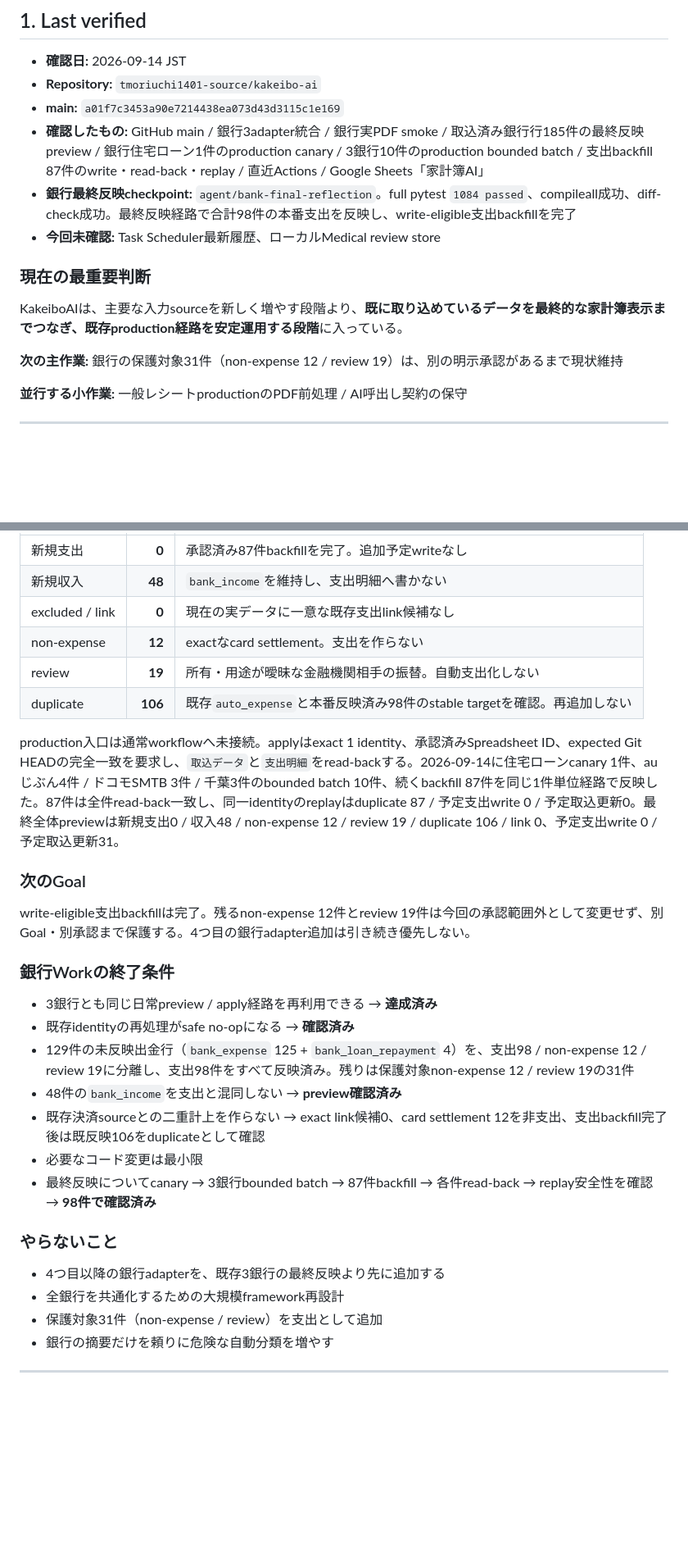
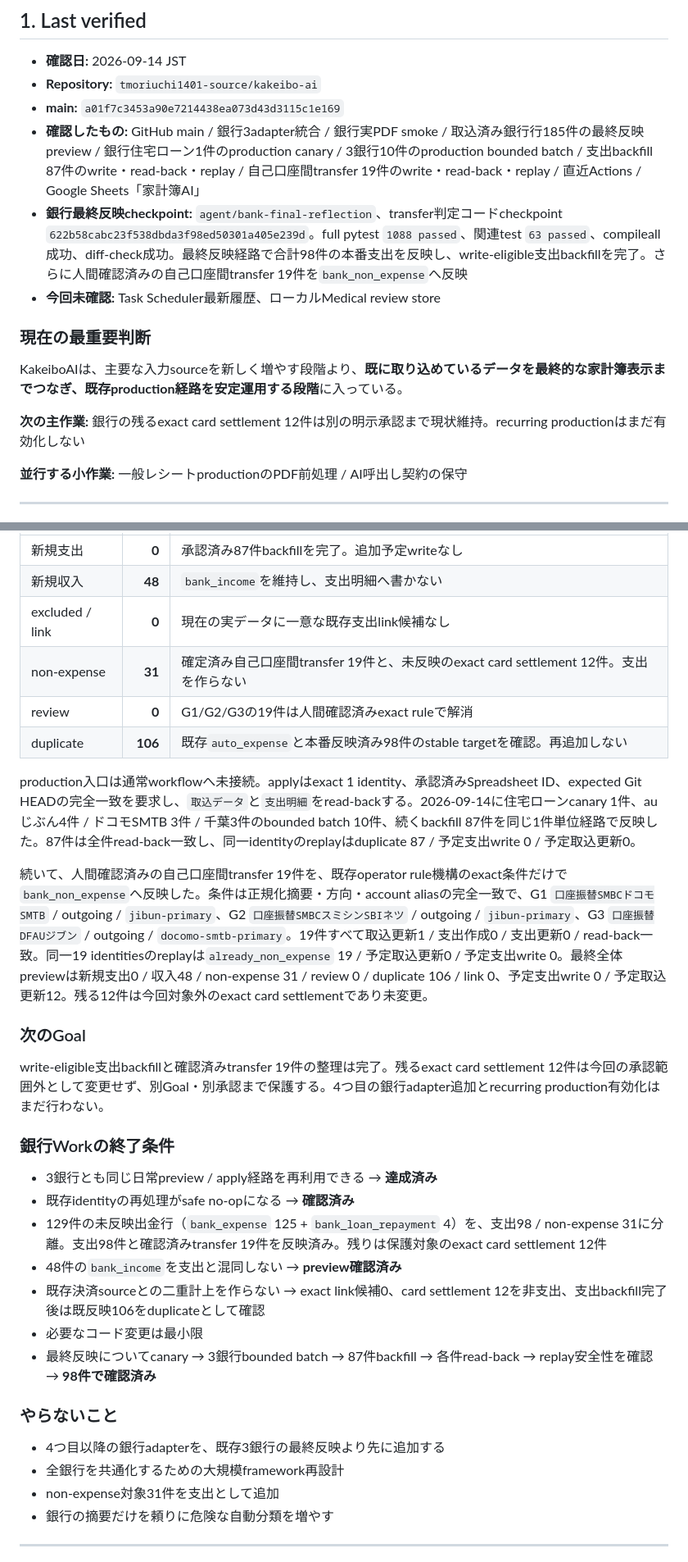
Before and after one commit to tmoriuchi1401-source/kakeibo-ai, a Markdown page: PROJECT_STATUS.md, 2 parts joined by grey strips. Shown at 82% size. GitHub-like rendering; blank space fills up the shorter version.

Commit message:
Record confirmed bank transfer finalization

```diff
--- a/PROJECT_STATUS.md
+++ b/PROJECT_STATUS.md
@@ -25,15 +25,15 @@
 - **確認日:** 2026-09-14 JST
 - **Repository:** `tmoriuchi1401-source/kakeibo-ai`
 - **main:** `a01f7c3453a90e7214438ea073d43d3115c1e169`
-- **確認したもの:** GitHub main / 銀行3adapter統合 / 銀行実PDF smoke / 取込済み銀行行185件の最終反映preview / 銀行住宅ローン1件のproduction canary / 3銀行10件のproduction bounded batch / 支出backfill 87件のwrite・read-back・replay / 直近Actions / Google Sheets「家計簿AI」
-- **銀行最終反映checkpoint:** `agent/bank-final-reflection`。full pytest `1084 passed`、compileall成功、diff-check成功。最終反映経路で合計98件の本番支出を反映し、write-eligible支出backfillを完了
+- **確認したもの:** GitHub main / 銀行3adapter統合 / 銀行実PDF smoke / 取込済み銀行行185件の最終反映preview / 銀行住宅ローン1件のproduction canary / 3銀行10件のproduction bounded batch / 支出backfill 87件のwrite・read-back・replay / 自己口座間transfer 19件のwrite・read-back・replay / 直近Actions / Google Sheets「家計簿AI」
+- **銀行最終反映checkpoint:** `agent/bank-final-reflection`、transfer判定コードcheckpoint `622b58cabc23f538dbda3f98ed50301a405e239d`。full pytest `1088 passed`、関連test `63 passed`、compileall成功、diff-check成功。最終反映経路で合計98件の本番支出を反映し、write-eligible支出backfillを完了。さらに人間確認済みの自己口座間transfer 19件を`bank_non_expense`へ反映
 - **今回未確認:** Task Scheduler最新履歴、ローカルMedical review store
 
 ### 現在の最重要判断
 
 KakeiboAIは、主要な入力sourceを新しく増やす段階より、**既に取り込めているデータを最終的な家計簿表示までつなぎ、既存production経路を安定運用する段階**に入っている。
 
-**次の主作業:** 銀行の保護対象31件（non-expense 12 / review 19）は、別の明示承認があるまで現状維持
+**次の主作業:** 銀行の残るexact card settlement 12件は別の明示承認まで現状維持。recurring productionはまだ有効化しない
 
 **並行する小作業:** 一般レシートproductionのPDF前処理 / AI呼出し契約の保守
 
@@ -101,21 +102,23 @@ Sheets read-only再確認では、既取込identityはduplicateとして吸収
 | 新規支出 | **0** | 承認済み87件backfillを完了。追加予定writeなし |
 | 新規収入 | **48** | `bank_income`を維持し、支出明細へ書かない |
 | excluded / link | **0** | 現在の実データに一意な既存支出link候補なし |
-| non-expense | **12** | exactなcard settlement。支出を作らない |
-| review | **19** | 所有・用途が曖昧な金融機関相手の振替。自動支出化しない |
+| non-expense | **31** | 確定済み自己口座間transfer 19件と、未反映のexact card settlement 12件。支出を作らない |
+| review | **0** | G1/G2/G3の19件は人間確認済みexact ruleで解消 |
 | duplicate | **106** | 既存`auto_expense`と本番反映済み98件のstable targetを確認。再追加しない |
 
-production入口は通常workflowへ未接続。applyはexact 1 identity、承認済みSpreadsheet ID、expected Git HEADの完全一致を要求し、`取込データ`と`支出明細`をread-backする。2026-09-14に住宅ローンcanary 1件、auじぶん4件 / ドコモSMTB 3件 / 千葉3件のbounded batch 10件、続くbackfill 87件を同じ1件単位経路で反映した。87件は全件read-back一致し、同一identityのreplayはduplicate 87 / 予定支出write 0 / 予定取込更新0。最終全体previewは新規支出0 / 収入48 / non-expense 12 / review 19 / duplicate 106 / link 0、予定支出write 0 / 予定取込更新31。
+production入口は通常workflowへ未接続。applyはexact 1 identity、承認済みSpreadsheet ID、expected Git HEADの完全一致を要求し、`取込データ`と`支出明細`をread-backする。2026-09-14に住宅ローンcanary 1件、auじぶん4件 / ドコモSMTB 3件 / 千葉3件のbounded batch 10件、続くbackfill 87件を同じ1件単位経路で反映した。87件は全件read-back一致し、同一identityのreplayはduplicate 87 / 予定支出write 0 / 予定取込更新0。
+
+続いて、人間確認済みの自己口座間transfer 19件を、既存operator rule機構のexact条件だけで`bank_non_expense`へ反映した。条件は正規化摘要・方向・account aliasの完全一致で、G1 `口座振替SMBCドコモSMTB` / outgoing / `jibun-primary`、G2 `口座振替SMBCスミシンSBIネツ` / outgoing / `jibun-primary`、G3 `口座振替DFAUジブン` / outgoing / `docomo-smtb-primary`。19件すべて取込更新1 / 支出作成0 / 支出更新0 / read-back一致。同一19 identitiesのreplayは`already_non_expense` 19 / 予定取込更新0 / 予定支出write 0。最終全体previewは新規支出0 / 収入48 / non-expense 31 / review 0 / duplicate 106 / link 0、予定支出write 0 / 予定取込更新12。残る12件は今回対象外のexact card settlementであり未変更。
 
 ### 次のGoal
 
-write-eligible支出backfillは完了。残るnon-expense 12件とreview 19件は今回の承認範囲外として変更せず、別Goal・別承認まで保護する。4つ目の銀行adapter追加は引き続き優先しない。
+write-eligible支出backfillと確認済みtransfer 19件の整理は完了。残るexact card settlement 12件は今回の承認範囲外として変更せず、別Goal・別承認まで保護する。4つ目の銀行adapter追加とrecurring production有効化はまだ行わない。
 
 ### 銀行Workの終了条件
 
 - 3銀行とも同じ日常preview / apply経路を再利用できる → **達成済み**
 - 既存identityの再処理がsafe no-opになる → **確認済み**
-- 129件の未反映出金行（`bank_expense` 125 + `bank_loan_repayment` 4）を、支出98 / non-expense 12 / review 19に分離し、支出98件をすべて反映済み。残りは保護対象non-expense 12 / review 19の31件
+- 129件の未反映出金行（`bank_expense` 125 + `bank_loan_repayment` 4）を、支出98 / non-expense 31に分離。支出98件と確認済みtransfer 19件を反映済み。残りは保護対象のexact card settlement 12件
 - 48件の`bank_income`を支出と混同しない → **preview確認済み**
 - 既存決済sourceとの二重計上を作らない → exact link候補0、card settlement 12を非支出、支出backfill完了後は既反映106をduplicateとして確認
 - 必要なコード変更は最小限
@@ -125,7 +128,7 @@ write-eligible支出backfillは完了。残るnon-expense 12件とreview 19件
 
 - 4つ目以降の銀行adapterを、既存3銀行の最終反映より先に追加する
 - 全銀行を共通化するための大規模framework再設計
-- 保護対象31件（non-expense / review）を支出として追加
+- non-expense対象31件を支出として追加
 - 銀行の摘要だけを頼りに危険な自動分類を増やす
 
 ---
```
Also changed, not shown: other parts of PROJECT_STATUS.md (+19 -7 lines).
